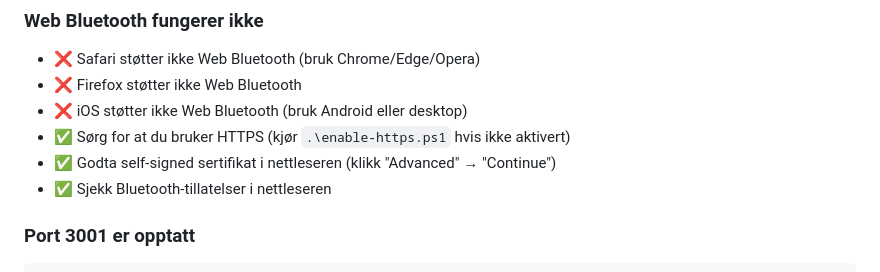
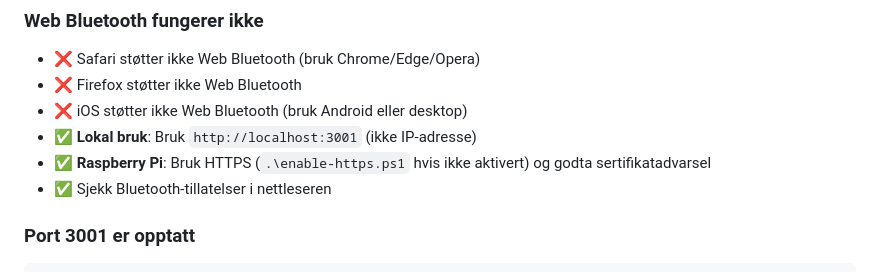
Before and after one commit to mlervaag/treadmill-controller, a Markdown page: README.md, the part around one of its changes. Drawn GitHub-style.

```diff
--- a/README.md
+++ b/README.md
@@ -285,8 +318,8 @@ distance_km, heart_rate
 - ❌ Safari støtter ikke Web Bluetooth (bruk Chrome/Edge/Opera)
 - ❌ Firefox støtter ikke Web Bluetooth
 - ❌ iOS støtter ikke Web Bluetooth (bruk Android eller desktop)
-- ✅ Sørg for at du bruker HTTPS (kjør `.\enable-https.ps1` hvis ikke aktivert)
-- ✅ Godta self-signed sertifikat i nettleseren (klikk "Advanced" → "Continue")
+- ✅ **Lokal bruk**: Bruk `http://localhost:3001` (ikke IP-adresse)
+- ✅ **Raspberry Pi**: Bruk HTTPS (`.\enable-https.ps1` hvis ikke aktivert) og godta sertifikatadvarsel
 - ✅ Sjekk Bluetooth-tillatelser i nettleseren
 
 ### Port 3001 er opptatt
```
Also changed, not shown: other parts of README.md (+53 -20 lines).
